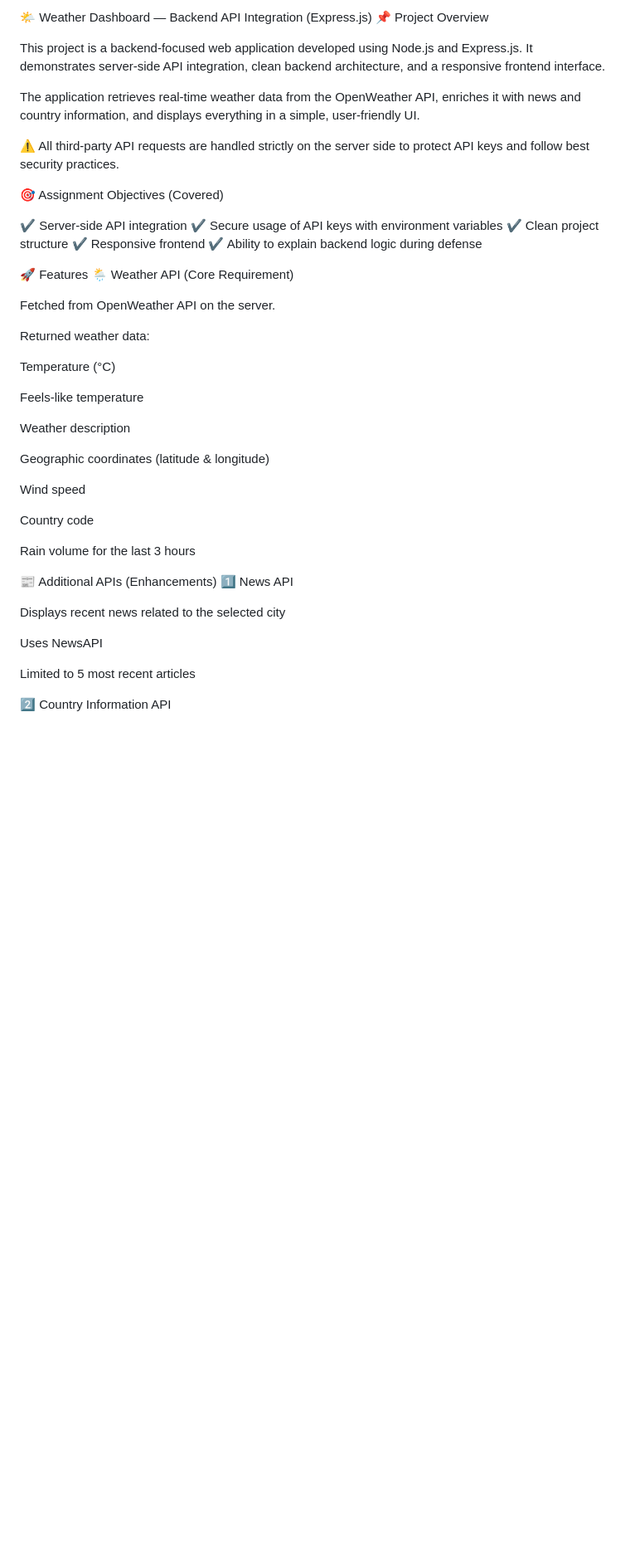
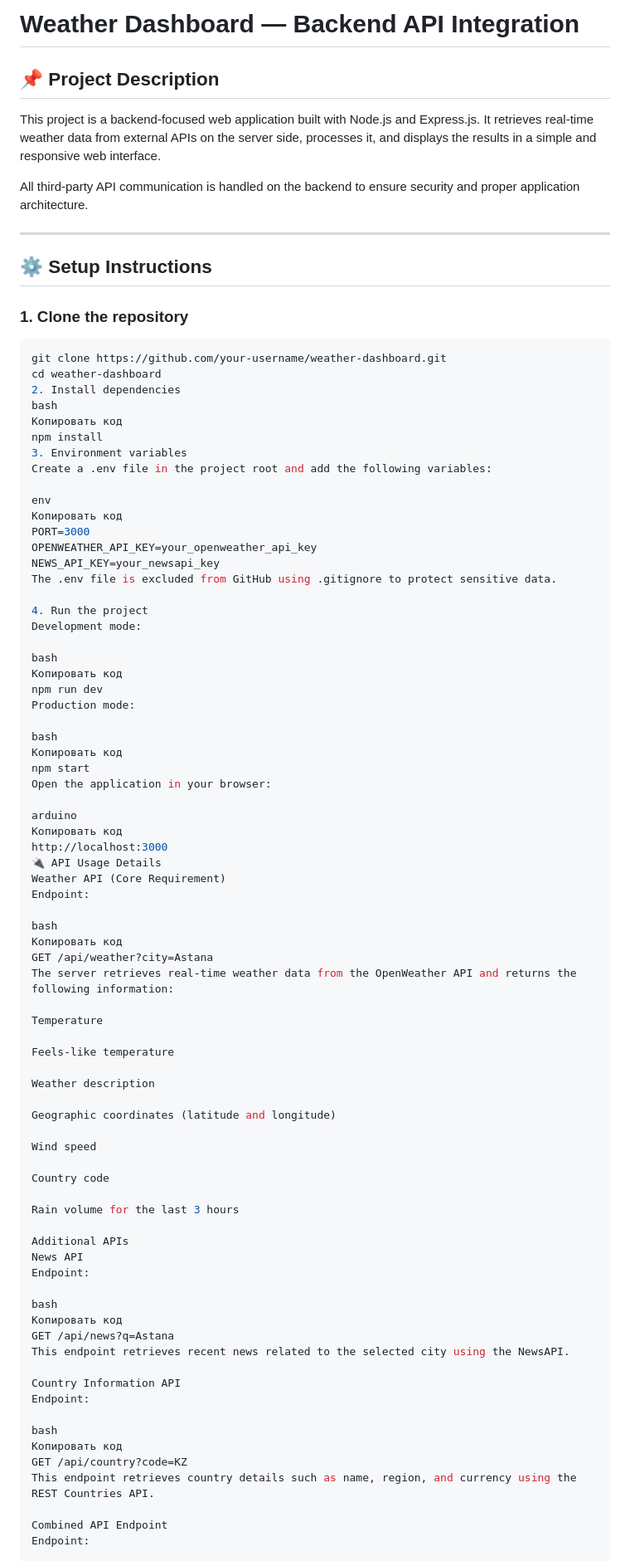
Before and after one commit to Bauka07/Web2Ass2, a Markdown page: README.md, the part around one of its changes. Shown at 83% size. Drawn GitHub-style; blank space fills up the shorter version.

````diff
--- a/README.md
+++ b/README.md
@@ -1,35 +1,68 @@
-🌤 Weather Dashboard — Backend API Integration (Express.js)
-📌 Project Overview
+# Weather Dashboard — Backend API Integration
 
-This project is a backend-focused web application developed using Node.js and Express.js.
-It demonstrates server-side API integration, clean backend architecture, and a responsive frontend interface.
+## 📌 Project Description
+This project is a backend-focused web application built with Node.js and Express.js.
+It retrieves real-time weather data from external APIs on the server side, processes it,
+and displays the results in a simple and responsive web interface.
 
-The application retrieves real-time weather data from the OpenWeather API, enriches it with news and country information, and displays everything in a simple, user-friendly UI.
+All third-party API communication is handled on the backend to ensure security and
+proper application architecture.
 
-⚠️ All third-party API requests are handled strictly on the server side to protect API keys and follow best security practices.
+---
 
-🎯 Assignment Objectives (Covered)
+## ⚙️ Setup Instructions
 
-✔ Server-side API integration
-✔ Secure usage of API keys with environment variables
-✔ Clean project structure
-✔ Responsive frontend
-✔ Ability to explain backend logic during defense
+### 1. Clone the repository
+```bash
+git clone https://github.com/your-username/weather-dashboard.git
+cd weather-dashboard
+2. Install dependencies
+bash
+Копировать код
+npm install
+3. Environment variables
+Create a .env file in the project root and add the following variables:
 
-🚀 Features
-🌦 Weather API (Core Requirement)
+env
+Копировать код
+PORT=3000
+OPENWEATHER_API_KEY=your_openweather_api_key
+NEWS_API_KEY=your_newsapi_key
+The .env file is excluded from GitHub using .gitignore to protect sensitive data.
 
-Fetched from OpenWeather API on the server.
+4. Run the project
+Development mode:
 
-Returned weather data:
+bash
+Копировать код
+npm run dev
+Production mode:
 
-Temperature (°C)
+bash
+Копировать код
+npm start
+Open the application in your browser:
+
+arduino
+Копировать код
+http://localhost:3000
+🔌 API Usage Details
+Weather API (Core Requirement)
+Endpoint:
+
+bash
+Копировать код
+GET /api/weather?city=Astana
+The server retrieves real-time weather data from the OpenWeather API and returns the
+following information:
+
+Temperature
 
 Feels-like temperature
 
 Weather description
 
-Geographic coordinates (latitude & longitude)
+Geographic coordinates (latitude and longitude)
 
 Wind speed
 
@@ -37,14 +70,24 @@ Country code
 
 Rain volume for the last 3 hours
 
-📰 Additional APIs (Enhancements)
-1️⃣ News API
+Additional APIs
+News API
+Endpoint:
 
-Displays recent news related to the selected city
+bash
+Копировать код
+GET /api/news?q=Astana
+This endpoint retrieves recent news related to the selected city using the NewsAPI.
 
-Uses NewsAPI
+Country Information API
+Endpoint:
 
-Limited to 5 most recent articles
+bash
+Копировать код
+GET /api/country?code=KZ
+This endpoint retrieves country details such as name, region, and currency using the
+REST Countries API.
 
-2️⃣ Country Information API
+Combined API Endpoint
+Endpoint:
 
````
Also changed, not shown: other parts of README.md (+42 -135 lines).
